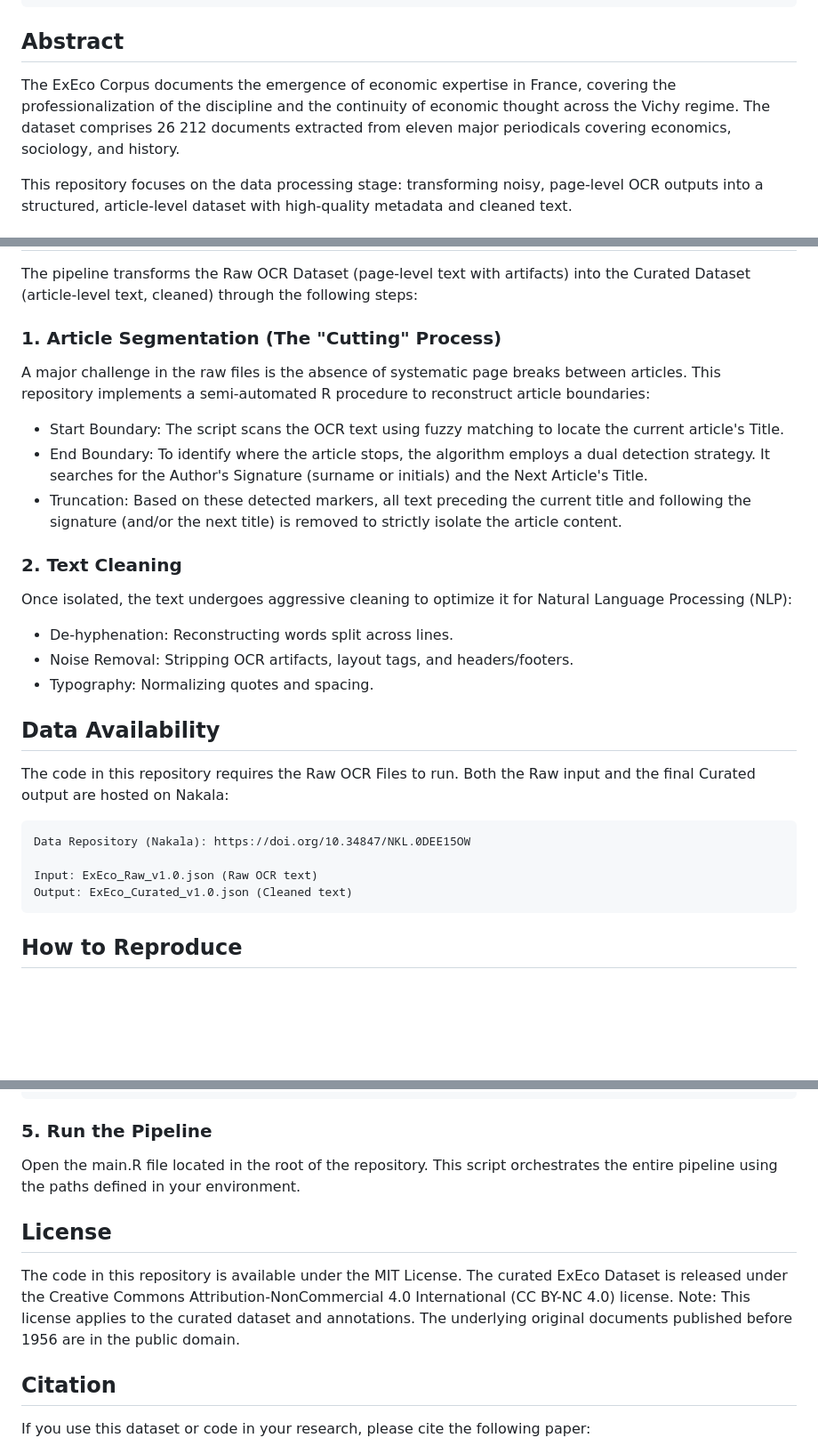
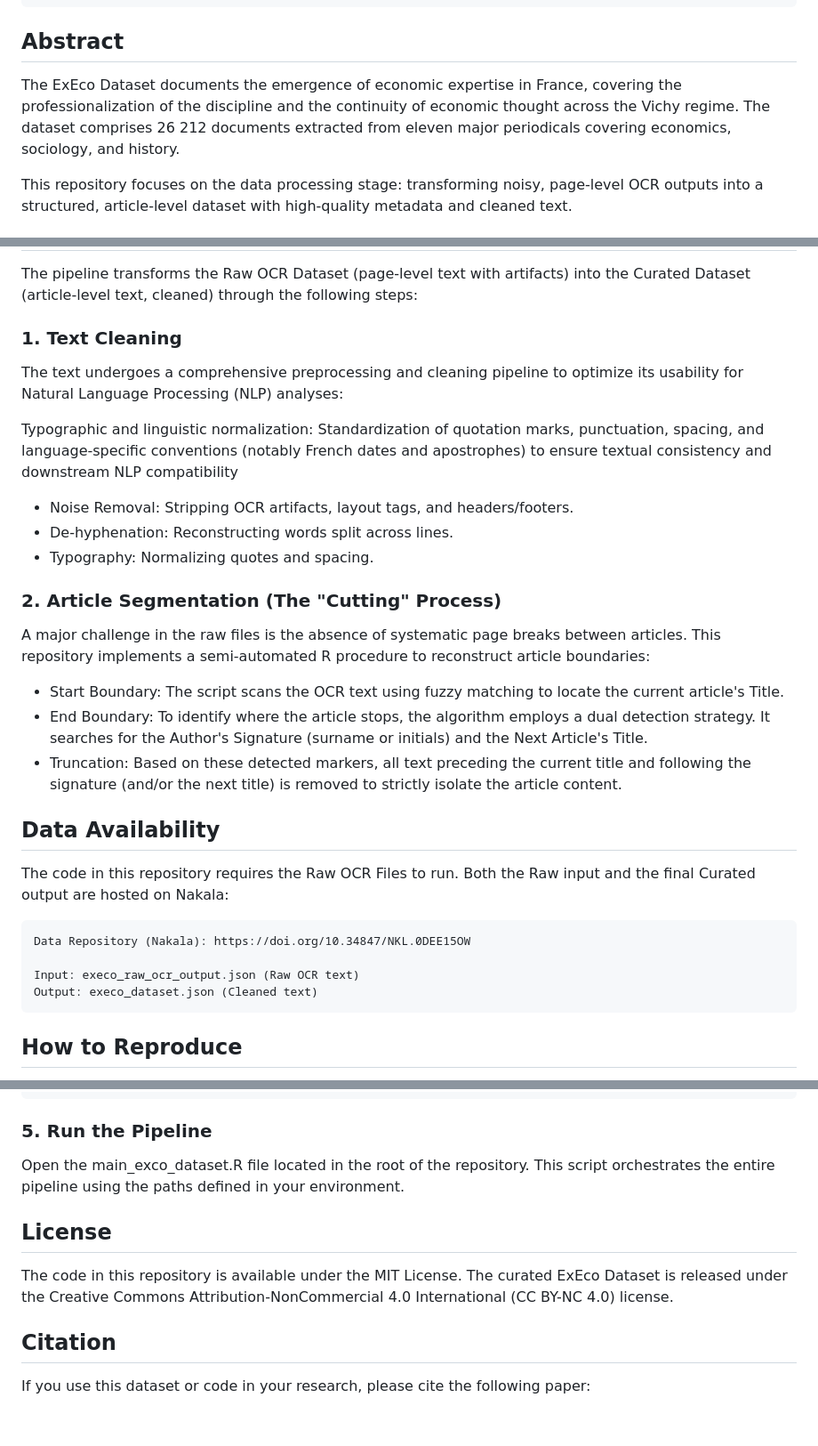
Before and after one commit to ncamilotto/ExEcoDatabase, a Markdown page: README.md, 3 parts joined by grey strips. Shown at 89% size. GitHub-like rendering; blank space fills up the shorter version.

Commit message:
add info readme

```diff
--- a/README.md
+++ b/README.md
@@ -20,7 +20,7 @@ tdb
 
 ## Abstract
 
-The ExEco Corpus documents the emergence of economic expertise in France, covering the professionalization of the discipline and the continuity of economic thought across the Vichy regime. The dataset comprises 26 212 documents extracted from eleven major periodicals covering economics, sociology, and history.
+The ExEco Dataset documents the emergence of economic expertise in France, covering the professionalization of the discipline and the continuity of economic thought across the Vichy regime. The dataset comprises 26 212 documents extracted from eleven major periodicals covering economics, sociology, and history.
 
 This repository focuses on the data processing stage: transforming noisy, page-level OCR outputs into a structured, article-level dataset with high-quality metadata and cleaned text.
 
@@ -69,19 +69,21 @@ The project relies on renv to ensure reproducibility of the environment.
 
 The pipeline transforms the Raw OCR Dataset (page-level text with artifacts) into the Curated Dataset (article-level text, cleaned) through the following steps:
 
-### 1. Article Segmentation (The "Cutting" Process)
+### 1. Text Cleaning
+
+The text undergoes a comprehensive preprocessing and cleaning pipeline to optimize its usability for Natural Language Processing (NLP) analyses:
+
+Typographic and linguistic normalization: Standardization of quotation marks, punctuation, spacing, and language-specific conventions (notably French dates and apostrophes) to ensure textual consistency and downstream NLP compatibility
+- Noise Removal: Stripping OCR artifacts, layout tags, and headers/footers.
+- De-hyphenation: Reconstructing words split across lines.
+- Typography: Normalizing quotes and spacing.
+
+### 2. Article Segmentation (The "Cutting" Process)
 
 A major challenge in the raw files is the absence of systematic page breaks between articles. This repository implements a semi-automated R procedure to reconstruct article boundaries:
 - Start Boundary: The script scans the OCR text using fuzzy matching to locate the current article's Title.
 - End Boundary: To identify where the article stops, the algorithm employs a dual detection strategy. It searches for the Author's Signature (surname or initials) and the Next Article's Title.
 - Truncation: Based on these detected markers, all text preceding the current title and following the signature (and/or the next title) is removed to strictly isolate the article content.
-
-### 2. Text Cleaning
-
-Once isolated, the text undergoes aggressive cleaning to optimize it for Natural Language Processing (NLP):
-- De-hyphenation: Reconstructing words split across lines.
-- Noise Removal: Stripping OCR artifacts, layout tags, and headers/footers.
-- Typography: Normalizing quotes and spacing.
 
 ## Data Availability
 
@@ -89,8 +91,8 @@ The code in this repository requires the Raw OCR Files to run. Both the Raw inpu
 
     Data Repository (Nakala): https://doi.org/10.34847/NKL.0DEE15OW
 
-    Input: ExEco_Raw_v1.0.json (Raw OCR text)
-    Output: ExEco_Curated_v1.0.json (Cleaned text)
+    Input: execo_raw_ocr_output.json (Raw OCR text)
+    Output: execo_dataset.json (Cleaned text)
 
 ## How to Reproduce
 
@@ -133,13 +135,12 @@ PATH_ExEco_Raw_OCR_Output.json="path/to/your/data/execo_raw_ocr_output.json"
 
 ### 5. Run the Pipeline
 
-Open the main.R file located in the root of the repository. This script orchestrates the entire pipeline using the paths defined in your environment.
+Open the main_exco_dataset.R file located in the root of the repository. This script orchestrates the entire pipeline using the paths defined in your environment.
 
 ## License
 
 The code in this repository is available under the MIT License.
 The curated ExEco Dataset is released under the Creative Commons Attribution-NonCommercial 4.0 International (CC BY-NC 4.0) license.
-Note: This license applies to the curated dataset and annotations. The underlying original documents published before 1956 are in the public domain.
 
 ## Citation
 
```
